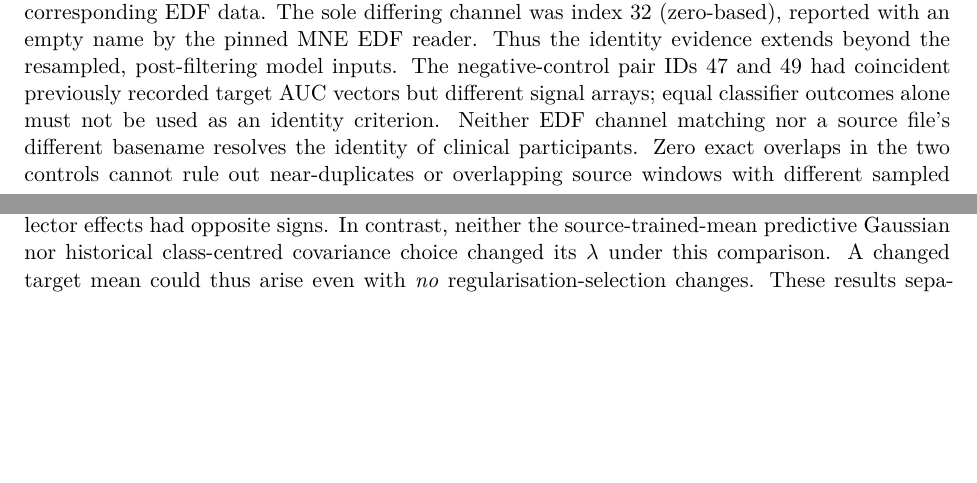
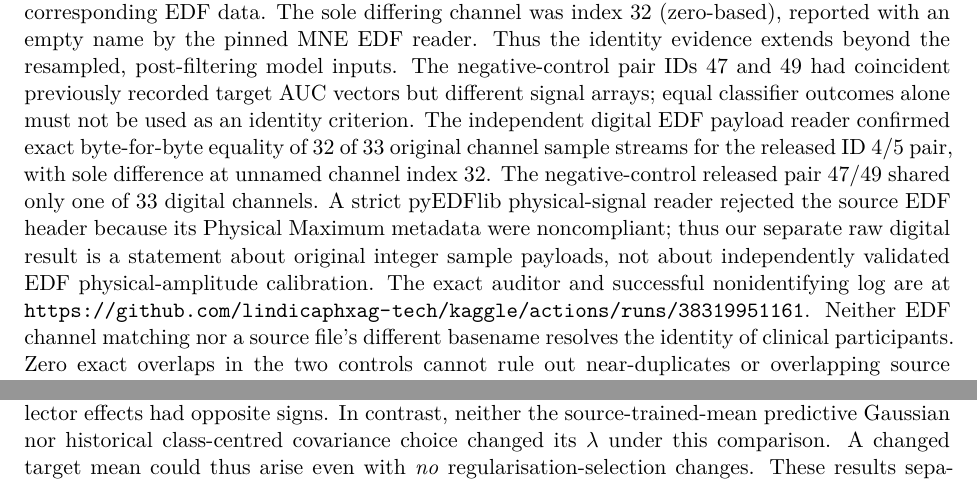
Before and after one commit to lindicaphxag-tech/kaggle, a LaTeX paper (research/defaultreg_bspc_v13/main_p2_eeg_record_provenance_EVIDENCE_GATED.tex): two parts of pages 5 and 8 of 10 before the commit and two parts of pages 5 and 9 of 10 after it, joined at a grey line, cut so that both start at the same text, the shorter picture padded with empty space. Compiled offline with pdfLaTeX.

Commit message:
P2 Results report independent EDF digital raw sample 32/33 confirmation and negative 1/33 control

```diff
--- a/research/defaultreg_bspc_v13/main_p2_eeg_record_provenance_EVIDENCE_GATED.tex
+++ b/research/defaultreg_bspc_v13/main_p2_eeg_record_provenance_EVIDENCE_GATED.tex
@@ -172,6 +172,20 @@ post-filtering model inputs. The negative-control pair IDs 47
 and 49 had coincident previously recorded target AUC vectors
 but different signal arrays; equal classifier outcomes alone
 must not be used as an identity criterion.
+The independent digital EDF payload reader confirmed
+exact byte-for-byte equality of 32 of 33 original
+channel sample streams for the released ID 4/5 pair,
+with sole difference at unnamed channel index 32.
+The negative-control released pair 47/49 shared
+only one of 33 digital channels. A strict pyEDFlib
+physical-signal reader rejected the source EDF
+header because its Physical Maximum metadata
+were noncompliant; thus our separate raw digital
+result is a statement about original integer
+sample payloads, not about independently validated
+EDF physical-amplitude calibration. The exact
+auditor and successful nonidentifying log are at
+\url{https://github.com/lindicaphxag-tech/kaggle/actions/runs/38319951161}.
 Neither EDF channel matching nor a source file's different
 basename resolves the identity of clinical participants.
 Zero exact overlaps in the two controls cannot rule out near-duplicates
```
